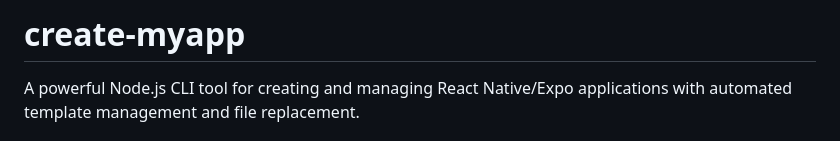
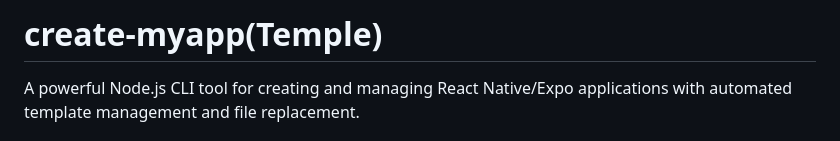
Before and after one commit to umermunir786/myapp, a Markdown page: README.md, the part around the change. GitHub-like rendering.

```diff
--- a/README.md
+++ b/README.md
@@ -1,4 +1,4 @@
-# create-myapp
+# create-myapp(Temple)
 
 A powerful Node.js CLI tool for creating and managing React Native/Expo applications with automated template management and file replacement.
 
```
